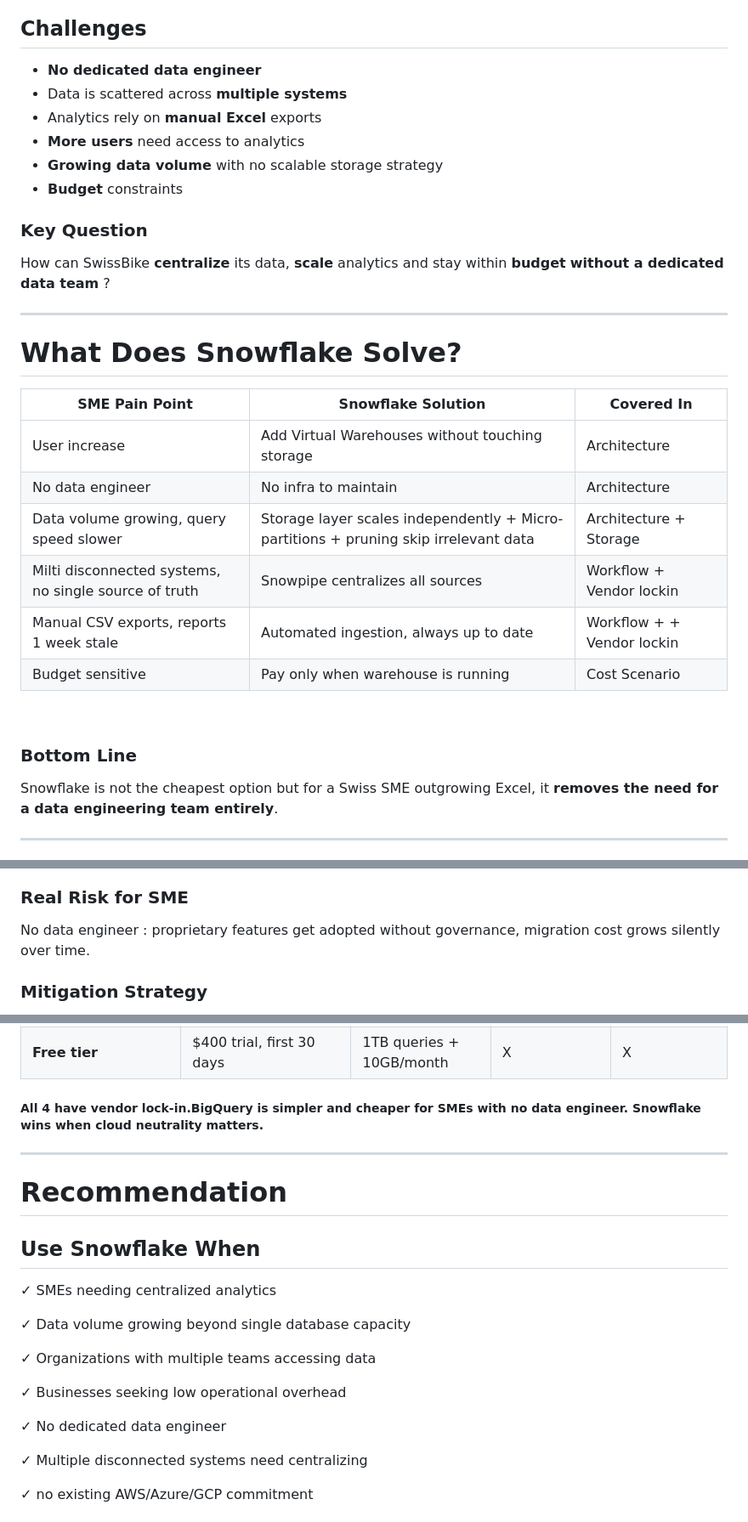
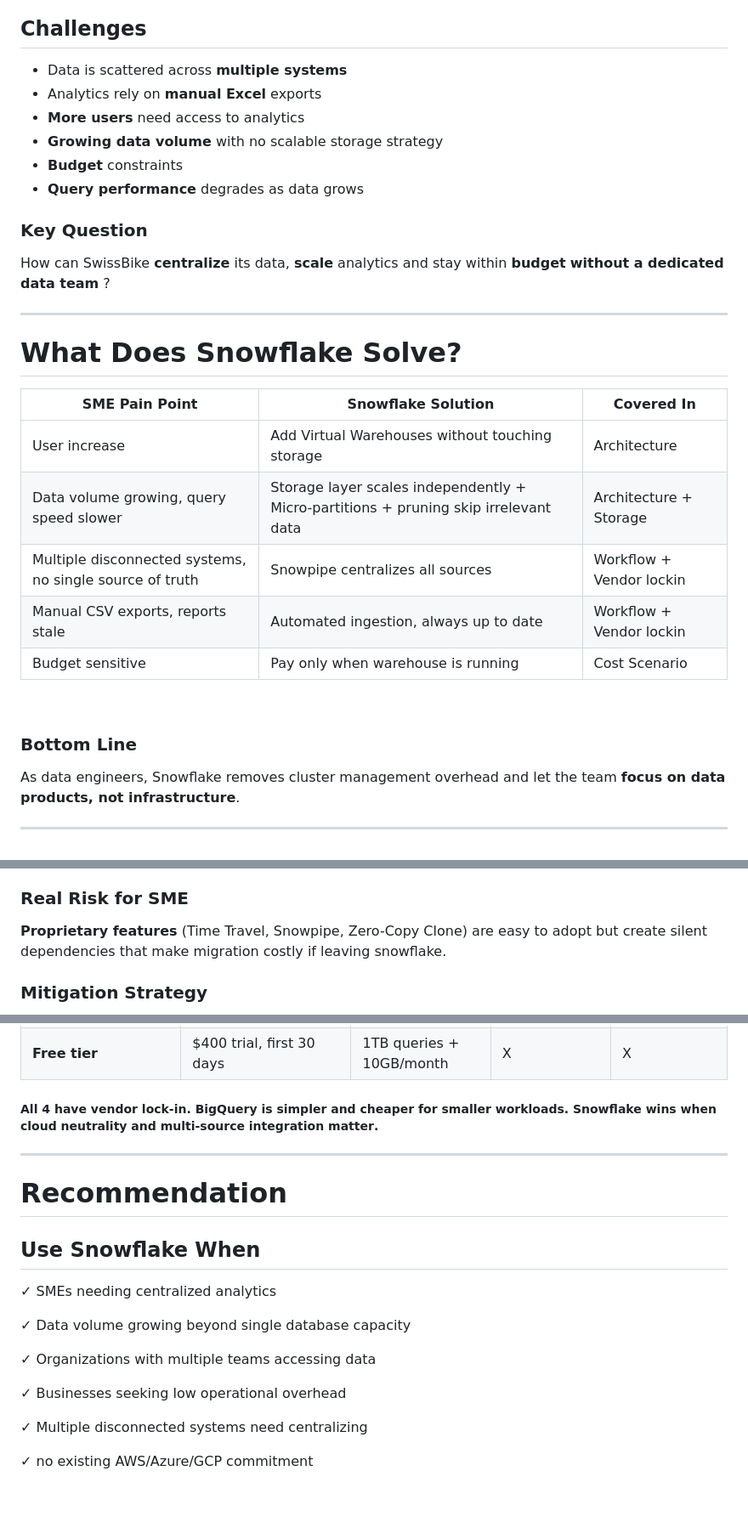
Before and after one commit to markaj-agron/IST-Workshop-Snowflake, a Markdown page: Slide/slide.md, 3 parts joined by grey strips. Shown at 85% size. Rendered like a GitHub page; blank space fills up the shorter version.

Commit message:
Correct the issue of removing data engineering

```diff
--- a/Slide/slide.md
+++ b/Slide/slide.md
@@ -450,12 +450,13 @@ SwissBike SA is a Swiss SME selling bicycles and accessories online:
 
 ## Challenges
 
-- **No dedicated data engineer**
+
 - Data is scattered across **multiple systems**
 - Analytics rely on **manual Excel** exports
 - **More users** need access to analytics
 - **Growing data volume** with no scalable storage strategy
 - **Budget** constraints
+- **Query performance** degrades as data grows
 
 </div>
 
@@ -485,10 +486,9 @@ th { background: var(--accent); color: #0d1b2a; }
 | SME Pain Point | Snowflake Solution | Covered In |
 |----------------|-------------------|------------|
 | User increase | Add Virtual Warehouses without touching storage | Architecture |
-| No data engineer | No infra to maintain| Architecture |
 | Data volume growing, query speed slower | Storage layer scales independently + Micro-partitions + pruning skip irrelevant data | Architecture + Storage |
-| Milti disconnected systems, no single source of truth | Snowpipe centralizes all sources | Workflow + Vendor lockin|
-| Manual CSV exports, reports 1 week stale | Automated ingestion, always up to date | Workflow + + Vendor lockin|
+| Multiple disconnected systems, no single source of truth | Snowpipe centralizes all sources | Workflow + Vendor lockin|
+| Manual CSV exports, reports stale | Automated ingestion, always up to date | Workflow + Vendor lockin|
 | Budget sensitive | Pay only when warehouse is running | Cost Scenario |
 
 </div>
@@ -499,7 +499,8 @@ th { background: var(--accent); color: #0d1b2a; }
 
 ### Bottom Line
 
-Snowflake is not the cheapest option but for a Swiss SME outgrowing Excel, it **removes the need for a data engineering team entirely**.
+As data engineers, Snowflake removes cluster management overhead and let the team **focus on data products, not infrastructure**.
+
 
 </div>
 
@@ -671,7 +672,8 @@ td, th { padding: 0.3em 0.6em; }
 <div class="box-warn">
 
 ### Real Risk for SME
-No data engineer :  proprietary features get adopted without governance, migration cost grows silently over time.
+**Proprietary features** (Time Travel, Snowpipe, Zero-Copy Clone) are easy to adopt but create silent dependencies that make migration costly if leaving snowflake.
+
 
 </div>
 
@@ -790,7 +791,7 @@ table { font-size: 0.76em; }
 | **Free tier** |  $400 trial, first 30 days |  1TB queries + 10GB/month | X | X |
 
 
-##### All 4 have vendor lock-in.BigQuery is simpler and cheaper for SMEs with no data engineer. Snowflake  wins when **cloud neutrality matters**.
+##### All 4 have vendor lock-in. BigQuery is simpler and cheaper for smaller workloads. Snowflake wins when **cloud neutrality and multi-source integration matter**.
 
 
 
@@ -811,8 +812,6 @@ table { font-size: 0.76em; }
 ✓ Organizations with multiple teams accessing data
 
 ✓ Businesses seeking low operational overhead
-
-✓ No dedicated data engineer
 
 ✓ Multiple disconnected systems need centralizing
 
```
Also changed, not shown: other parts of Slide/slide.md (+0 -1 lines).
